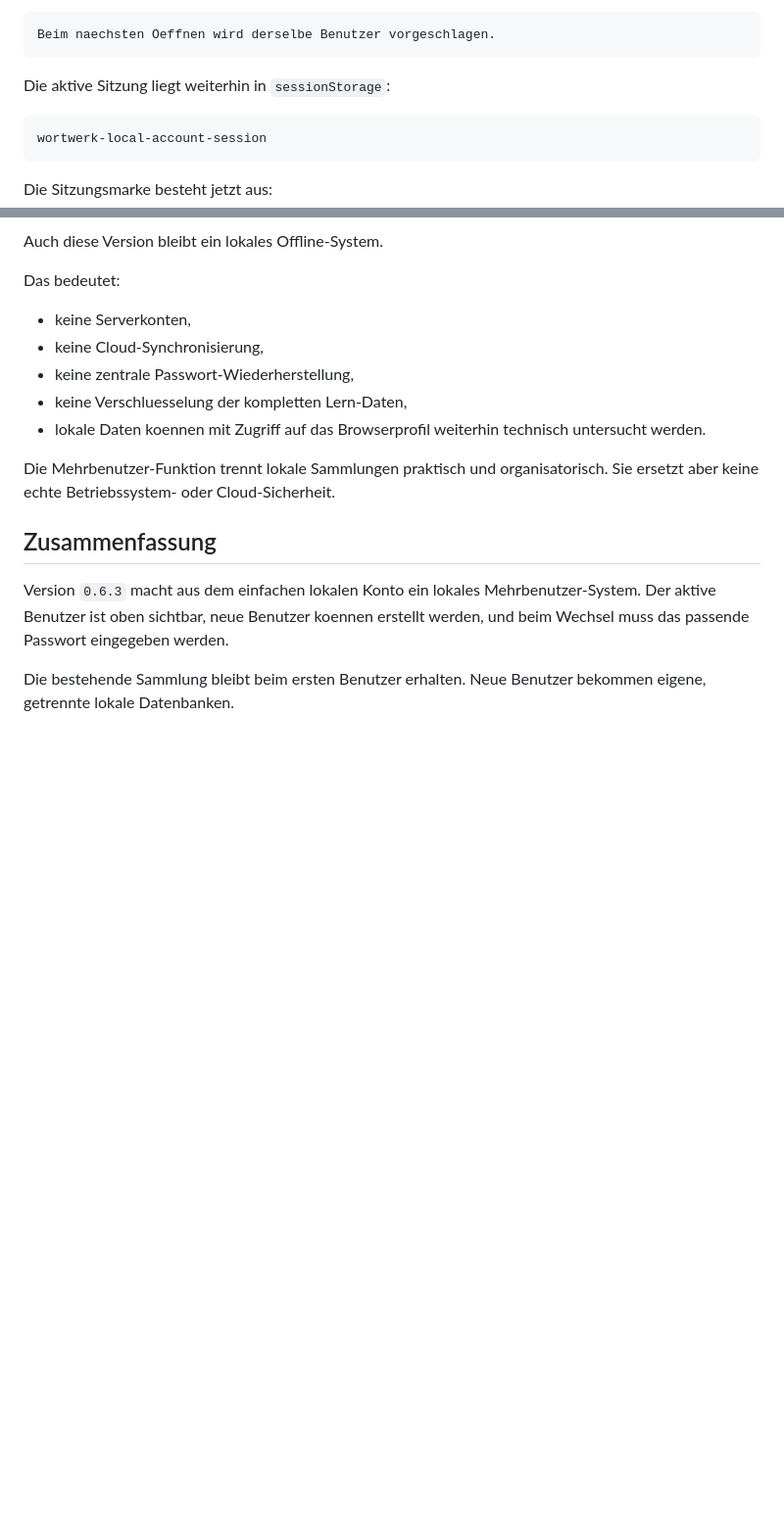
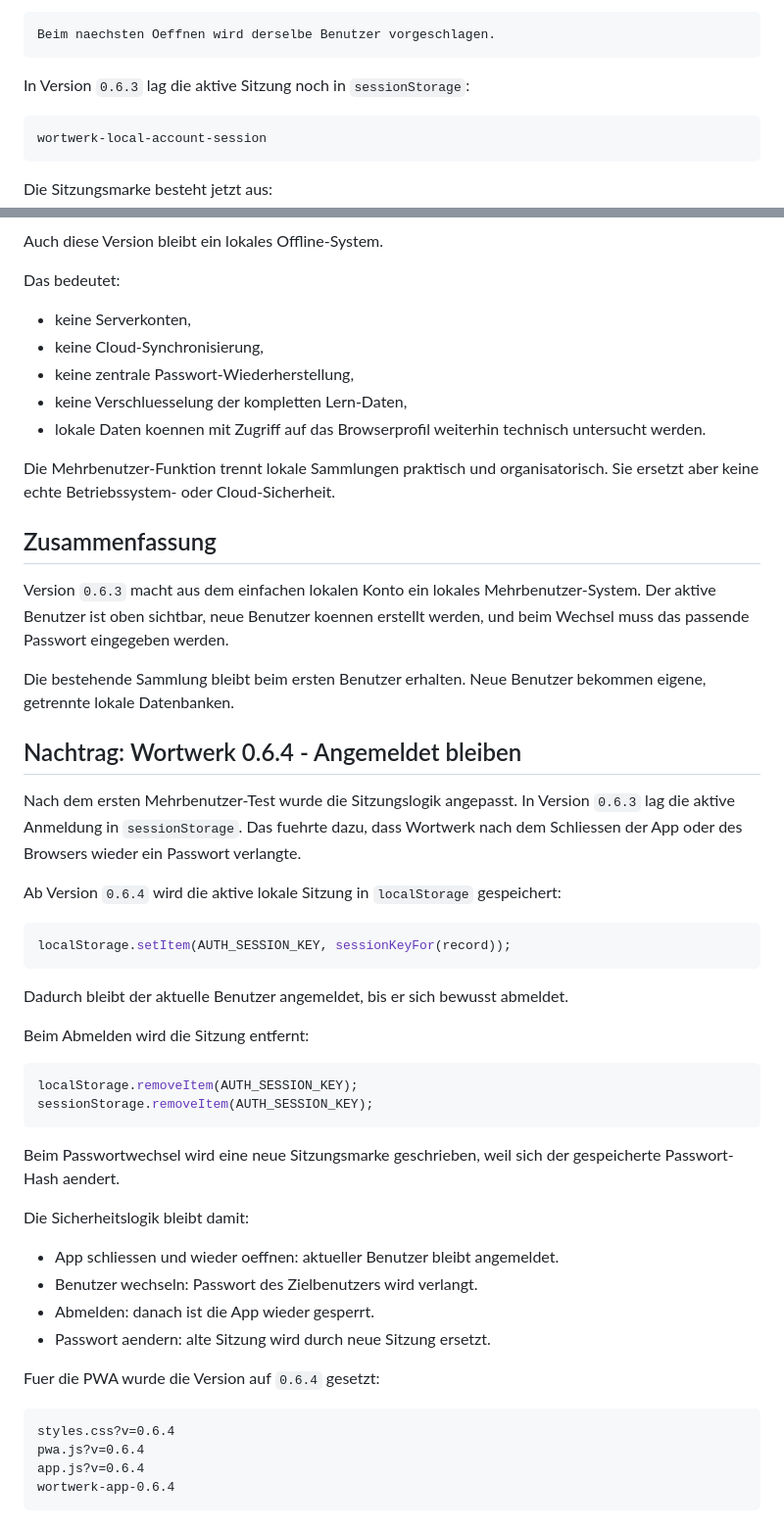
Before and after one commit to stoby01/WortWerk, a Markdown page: Readmes/Offline_Mehrbenutzer_26.06.2026.md, 2 parts joined by grey strips. Shown at 98% size. GitHub-like rendering; blank space fills up the shorter version.

````diff
--- a/Readmes/Offline_Mehrbenutzer_26.06.2026.md
+++ b/Readmes/Offline_Mehrbenutzer_26.06.2026.md
@@ -223,7 +223,7 @@ Das ist kein Passwort und kein Sicherheitsmerkmal. Es ist nur Komfort:
 Beim naechsten Oeffnen wird derselbe Benutzer vorgeschlagen.
 ```
 
-Die aktive Sitzung liegt weiterhin in `sessionStorage`:
+In Version `0.6.3` lag die aktive Sitzung noch in `sessionStorage`:
 
 ```js
 wortwerk-local-account-session
@@ -429,3 +429,44 @@ das passende Passwort eingegeben werden.
 
 Die bestehende Sammlung bleibt beim ersten Benutzer erhalten.
 Neue Benutzer bekommen eigene, getrennte lokale Datenbanken.
+
+## Nachtrag: Wortwerk 0.6.4 - Angemeldet bleiben
+
+Nach dem ersten Mehrbenutzer-Test wurde die Sitzungslogik angepasst.
+In Version `0.6.3` lag die aktive Anmeldung in `sessionStorage`.
+Das fuehrte dazu, dass Wortwerk nach dem Schliessen der App oder des Browsers wieder ein Passwort
+verlangte.
+
+Ab Version `0.6.4` wird die aktive lokale Sitzung in `localStorage` gespeichert:
+
+```js
+localStorage.setItem(AUTH_SESSION_KEY, sessionKeyFor(record));
+```
+
+Dadurch bleibt der aktuelle Benutzer angemeldet, bis er sich bewusst abmeldet.
+
+Beim Abmelden wird die Sitzung entfernt:
+
+```js
+localStorage.removeItem(AUTH_SESSION_KEY);
+sessionStorage.removeItem(AUTH_SESSION_KEY);
+```
+
+Beim Passwortwechsel wird eine neue Sitzungsmarke geschrieben, weil sich der gespeicherte
+Passwort-Hash aendert.
+
+Die Sicherheitslogik bleibt damit:
+
+- App schliessen und wieder oeffnen: aktueller Benutzer bleibt angemeldet.
+- Benutzer wechseln: Passwort des Zielbenutzers wird verlangt.
+- Abmelden: danach ist die App wieder gesperrt.
+- Passwort aendern: alte Sitzung wird durch neue Sitzung ersetzt.
+
+Fuer die PWA wurde die Version auf `0.6.4` gesetzt:
+
+```text
+styles.css?v=0.6.4
+pwa.js?v=0.6.4
+app.js?v=0.6.4
+wortwerk-app-0.6.4
+```
````
